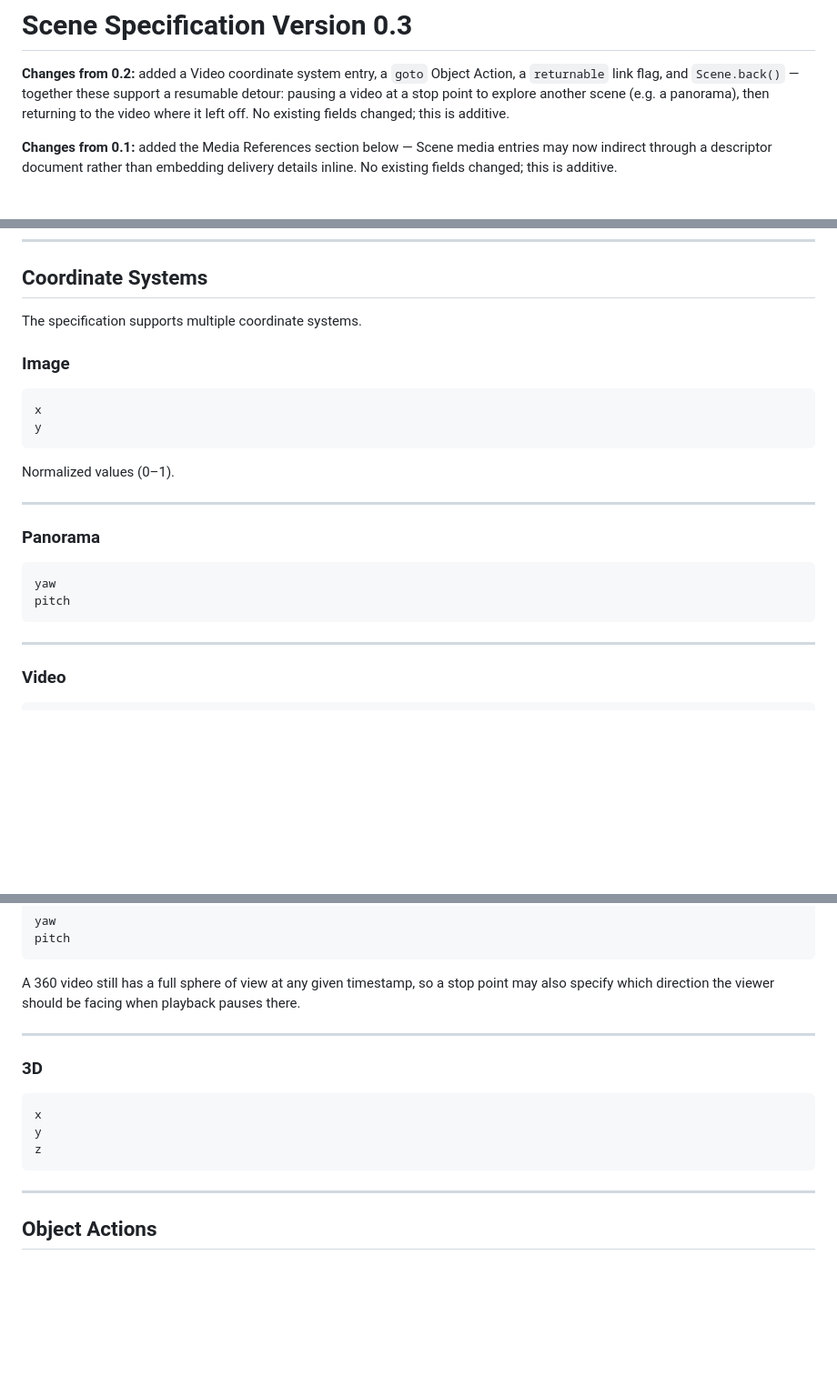
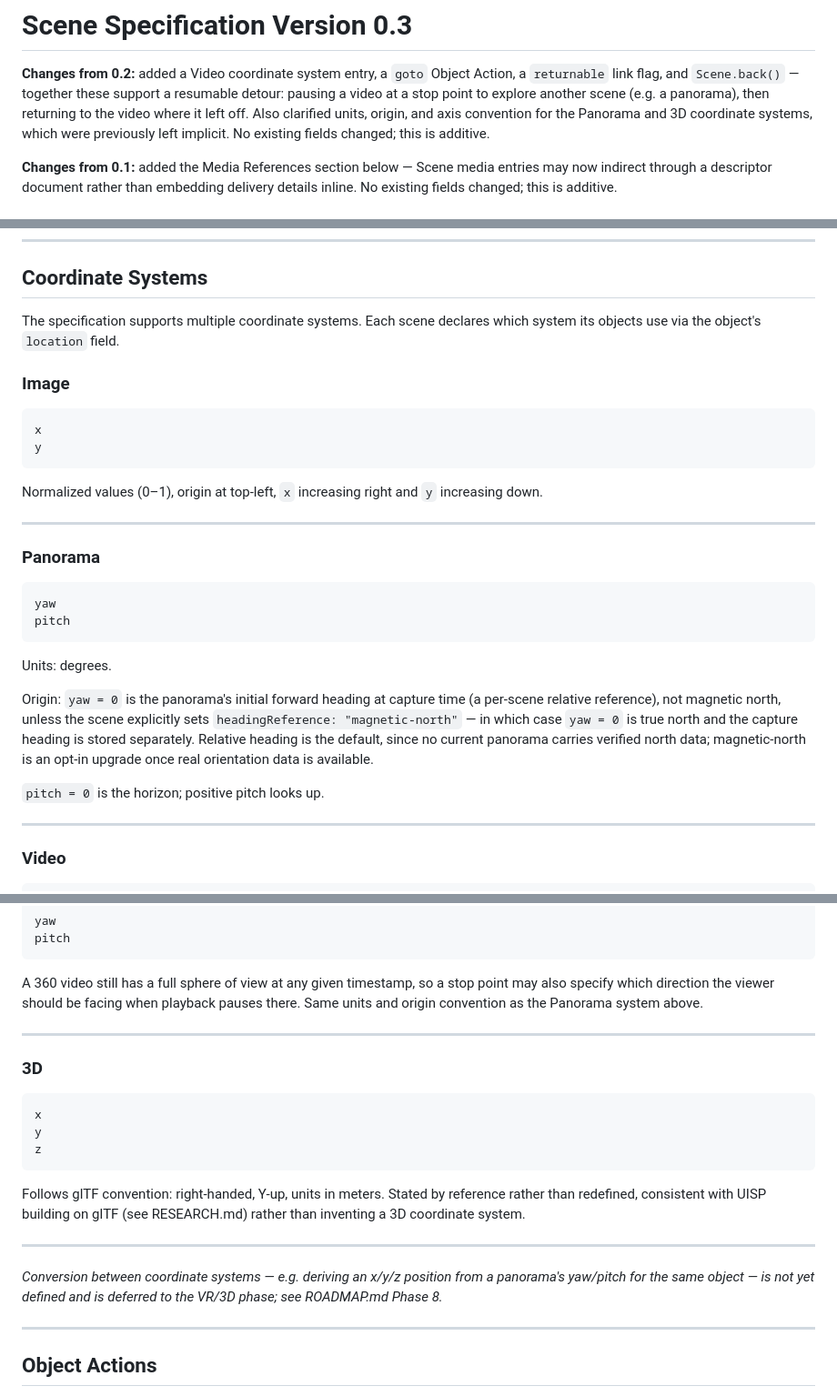
Before and after one commit to Stevodee/UISP, a Markdown page: docs/SCENE_SPEC.md, 3 parts joined by grey strips. Shown at 91% size. Rendered like a GitHub page; blank space fills up the shorter version.

Commit message:
Add units, origin, and glTF convention to SCENE_SPEC coordinate systems

````diff
--- a/docs/SCENE_SPEC.md
+++ b/docs/SCENE_SPEC.md
@@ -6,7 +6,9 @@
 Object Action, a `returnable` link flag, and `Scene.back()` — together
 these support a resumable detour: pausing a video at a stop point to
 explore another scene (e.g. a panorama), then returning to the video where
-it left off. No existing fields changed; this is additive.
+it left off. Also clarified units, origin, and axis convention for the
+Panorama and 3D coordinate systems, which were previously left implicit.
+No existing fields changed; this is additive.
 
 **Changes from 0.1:** added the Media References section below — Scene
 media entries may now indirect through a descriptor document rather than
@@ -155,7 +157,8 @@ Optional:
 
 ## Coordinate Systems
 
-The specification supports multiple coordinate systems.
+The specification supports multiple coordinate systems. Each scene
+declares which system its objects use via the object's `location` field.
 
 ### Image
 
@@ -164,7 +167,8 @@ x
 y
 ```
 
-Normalized values (0–1).
+Normalized values (0–1), origin at top-left, `x` increasing right and `y`
+increasing down.
 
 ---
 
@@ -174,6 +178,18 @@ Normalized values (0–1).
 yaw
 pitch
 ```
+
+Units: degrees.
+
+Origin: `yaw = 0` is the panorama's initial forward heading at capture
+time (a per-scene relative reference), not magnetic north, unless the
+scene explicitly sets `headingReference: "magnetic-north"` — in which case
+`yaw = 0` is true north and the capture heading is stored separately.
+Relative heading is the default, since no current panorama carries
+verified north data; magnetic-north is an opt-in upgrade once real
+orientation data is available.
+
+`pitch = 0` is the horizon; positive pitch looks up.
 
 ---
 
@@ -196,7 +212,8 @@ pitch
 
 A 360 video still has a full sphere of view at any given timestamp, so a
 stop point may also specify which direction the viewer should be facing
-when playback pauses there.
+when playback pauses there. Same units and origin convention as the
+Panorama system above.
 
 ---
 
@@ -207,6 +224,16 @@ x
 y
 z
 ```
+
+Follows glTF convention: right-handed, Y-up, units in meters. Stated by
+reference rather than redefined, consistent with UISP building on glTF
+(see RESEARCH.md) rather than inventing a 3D coordinate system.
+
+---
+
+*Conversion between coordinate systems — e.g. deriving an x/y/z position
+from a panorama's yaw/pitch for the same object — is not yet defined and is
+deferred to the VR/3D phase; see ROADMAP.md Phase 8.*
 
 ---
 
````
